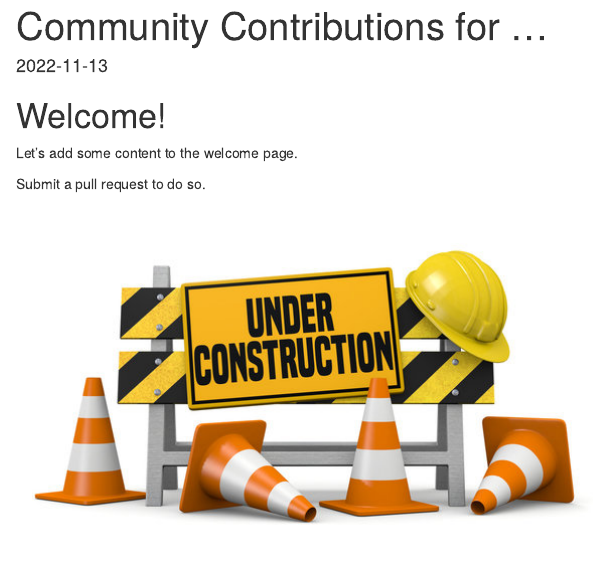
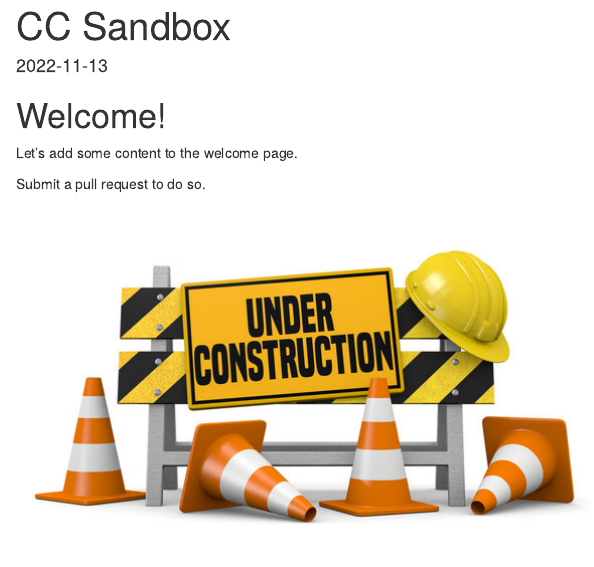
Before and after one commit to jtr13/ccsandbox, an R Markdown document (index.Rmd): the page in a window 1100 px wide, from its top. Rendered offline with R 4.5, knitr and Pandoc, with nearby package versions; drawn as R Markdown's standard HTML page in place of the format the file asks for.

Commit message:
Update index.Rmd

```diff
--- a/index.Rmd
+++ b/index.Rmd
@@ -1,9 +1,8 @@
 ---
-title: "Community Contributions for ..."
+title: "CC Sandbox"
 date: "`r Sys.Date()`"
 site: bookdown::bookdown_site
-github-repo: YOUR_USER_NAME/YOUR_REPO
-description: "This book contains community contributions for ..."
+github-repo: jtr13/ccsandbox
 ---
 
 # Welcome!
```
